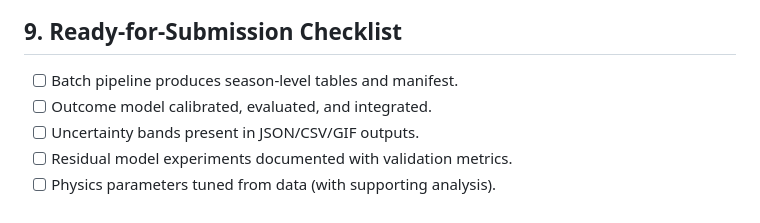
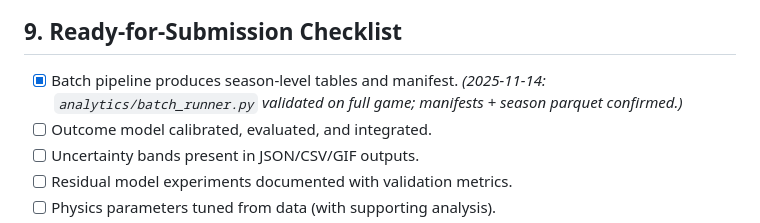
Before and after one commit to lblommesteyn/BDB_2025, a Markdown page: analytics/PROJECT_STATUS.md, the part around the change. GitHub-like rendering.

Commit message:
Check off batch pipeline milestone

```diff
--- a/analytics/PROJECT_STATUS.md
+++ b/analytics/PROJECT_STATUS.md
@@ -143,7 +143,7 @@
    - Provide reproducibility instructions (environment setup, CLI commands) for submission.
 
 ## 9. Ready-for-Submission Checklist
-- [ ] Batch pipeline produces season-level tables and manifest.
+- [x] Batch pipeline produces season-level tables and manifest. _(2025-11-14: `analytics/batch_runner.py` validated on full game; manifests + season parquet confirmed.)_
 - [ ] Outcome model calibrated, evaluated, and integrated.
 - [ ] Uncertainty bands present in JSON/CSV/GIF outputs.
 - [ ] Residual model experiments documented with validation metrics.
```
